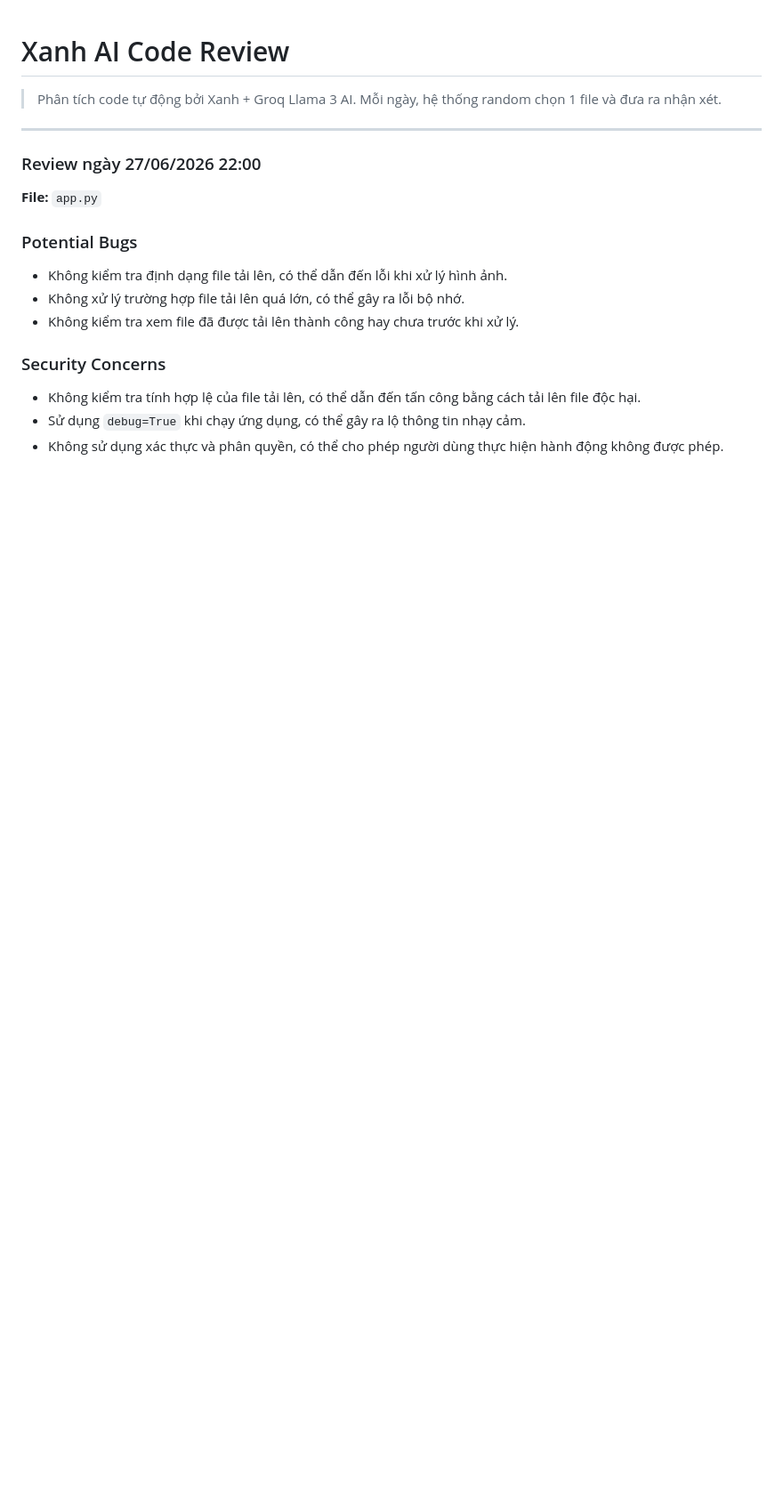
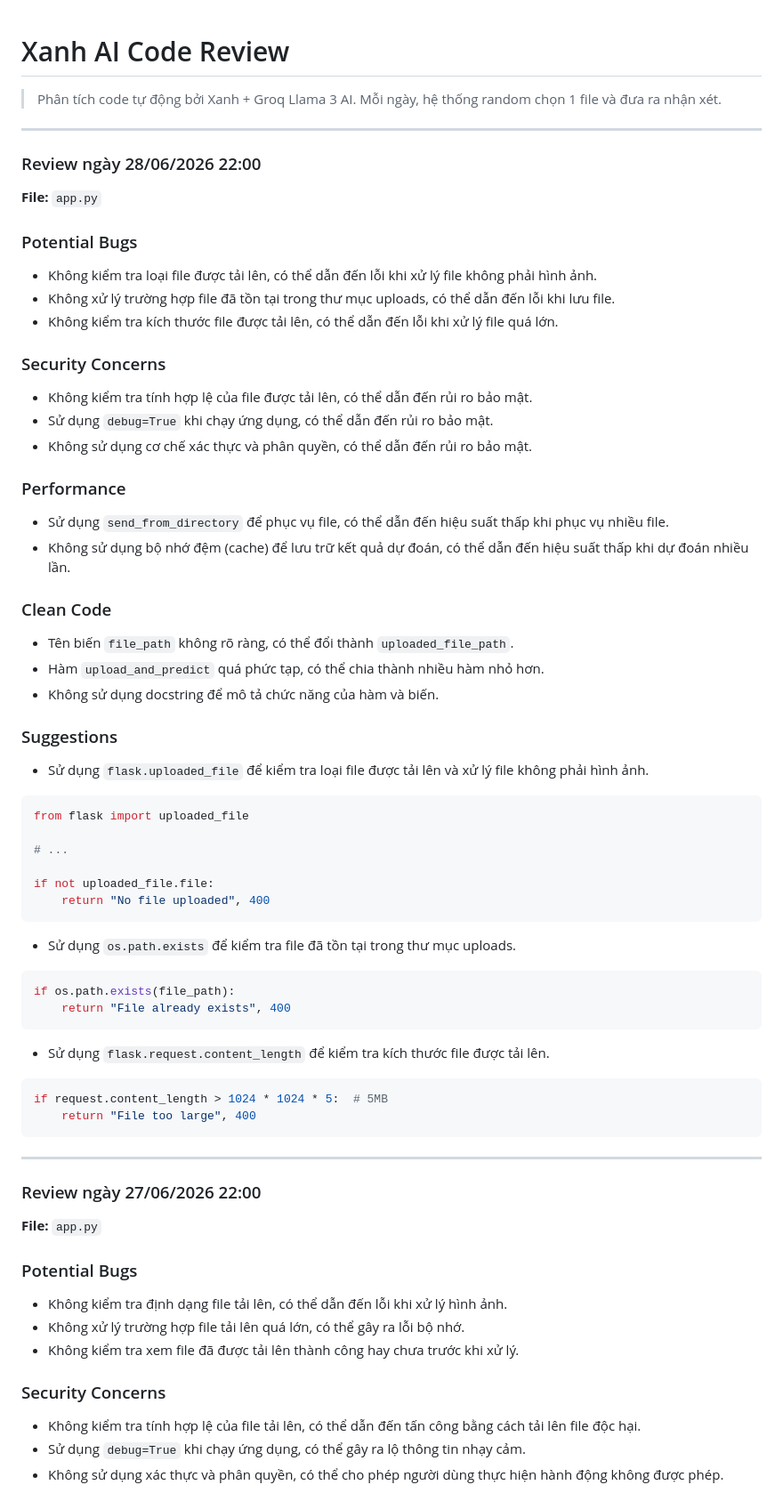
Before and after one commit to teikv/vietnamese-food-AI, a Markdown page: .xanh-review.md, the part around the change. Shown at 89% size. Rendered like a GitHub page; blank space fills up the shorter version.

Commit message:
chore(ai-review): daily code structure analysis by Xanh

````diff
--- a/.xanh-review.md
+++ b/.xanh-review.md
@@ -2,6 +2,52 @@
 
 > Phân tích code tự động bởi Xanh + Groq Llama 3 AI.
 > Mỗi ngày, hệ thống random chọn 1 file và đưa ra nhận xét.
+
+---
+
+### Review ngày 28/06/2026 22:00
+
+**File:** `app.py`
+
+### Potential Bugs
+* Không kiểm tra loại file được tải lên, có thể dẫn đến lỗi khi xử lý file không phải hình ảnh.
+* Không xử lý trường hợp file đã tồn tại trong thư mục uploads, có thể dẫn đến lỗi khi lưu file.
+* Không kiểm tra kích thước file được tải lên, có thể dẫn đến lỗi khi xử lý file quá lớn.
+
+### Security Concerns
+* Không kiểm tra tính hợp lệ của file được tải lên, có thể dẫn đến rủi ro bảo mật.
+* Sử dụng `debug=True` khi chạy ứng dụng, có thể dẫn đến rủi ro bảo mật.
+* Không sử dụng cơ chế xác thực và phân quyền, có thể dẫn đến rủi ro bảo mật.
+
+### Performance
+* Sử dụng `send_from_directory` để phục vụ file, có thể dẫn đến hiệu suất thấp khi phục vụ nhiều file.
+* Không sử dụng bộ nhớ đệm (cache) để lưu trữ kết quả dự đoán, có thể dẫn đến hiệu suất thấp khi dự đoán nhiều lần.
+
+### Clean Code
+* Tên biến `file_path` không rõ ràng, có thể đổi thành `uploaded_file_path`.
+* Hàm `upload_and_predict` quá phức tạp, có thể chia thành nhiều hàm nhỏ hơn.
+* Không sử dụng docstring để mô tả chức năng của hàm và biến.
+
+### Suggestions
+* Sử dụng `flask.uploaded_file` để kiểm tra loại file được tải lên và xử lý file không phải hình ảnh.
+```python
+from flask import uploaded_file
+
+# ...
+
+if not uploaded_file.file:
+    return "No file uploaded", 400
+```
+* Sử dụng `os.path.exists` để kiểm tra file đã tồn tại trong thư mục uploads.
+```python
+if os.path.exists(file_path):
+    return "File already exists", 400
+```
+* Sử dụng `flask.request.content_length` để kiểm tra kích thước file được tải lên.
+```python
+if request.content_length > 1024 * 1024 * 5:  # 5MB
+    return "File too large", 400
+```
 
 ---
 
````
